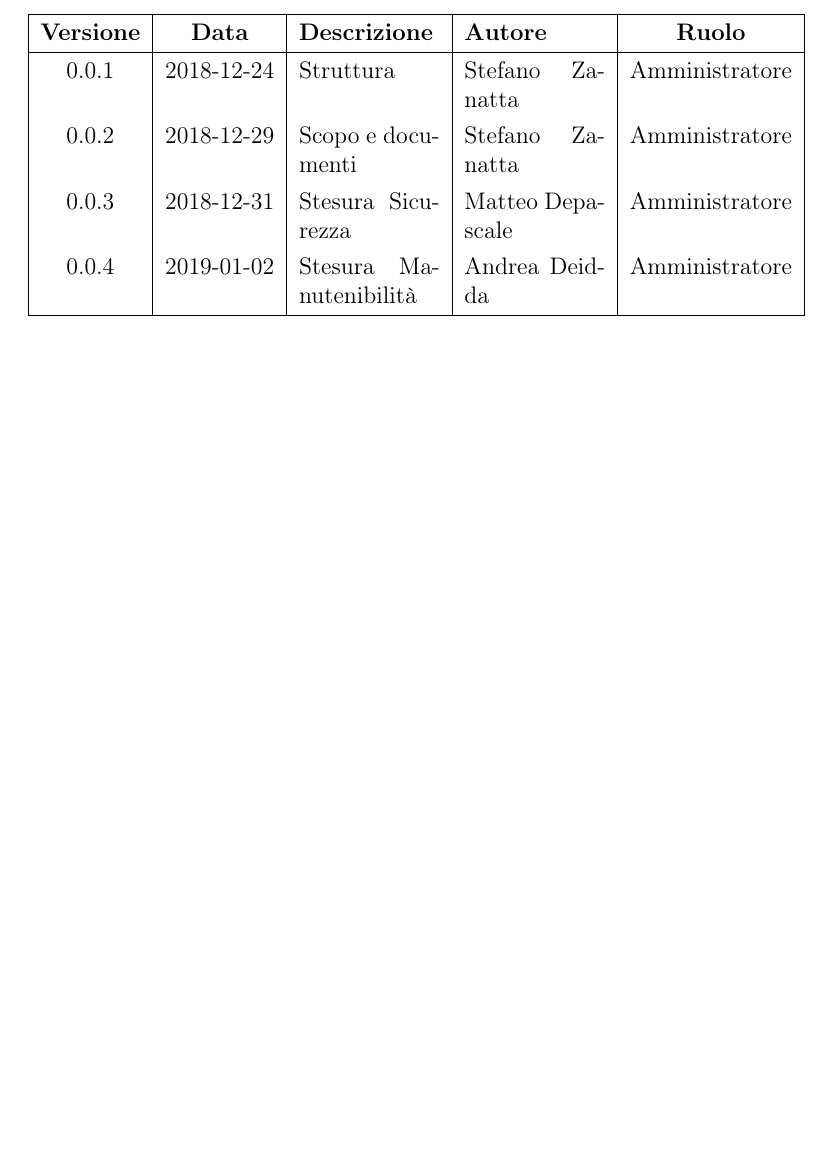
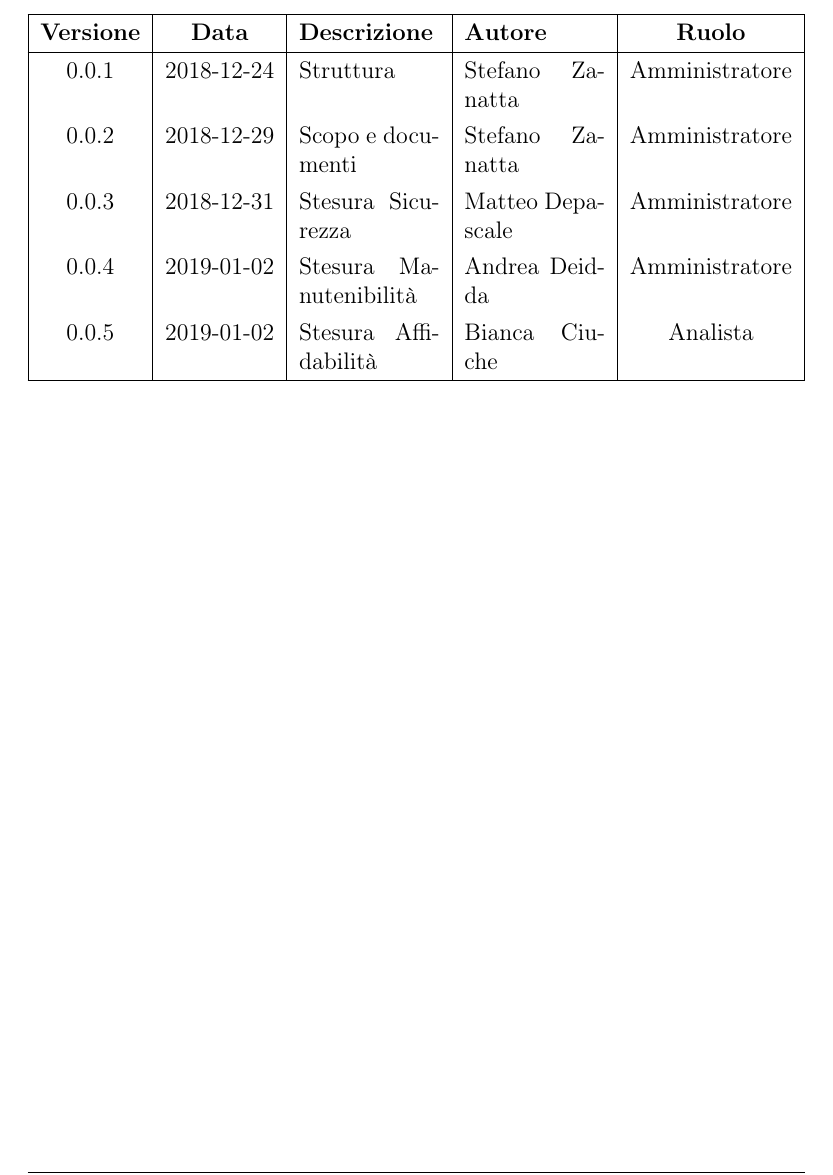
Before and after one commit to mirkofranco/ProgettoSWEDocumentazione, a LaTeX book (Esterni/PianoDiQualifica/pianoDiQualifica.tex, which reads Esterni/PianoDiQualifica/tabella_modifiche.tex): part of page 2 of 11, cut so that both start at the same text, the shorter picture padded with empty space. Compiled offline with pdfLaTeX.

Commit message:
tabella modifiche

```diff
--- a/Esterni/PianoDiQualifica/tabella_modifiche.tex
+++ b/Esterni/PianoDiQualifica/tabella_modifiche.tex
@@ -10,6 +10,7 @@
 			0.0.2 & 2018-12-29 & Scopo e documenti & Stefano Zanatta & Amministratore\\
 			0.0.3 & 2018-12-31 & Stesura Sicurezza & Matteo Depascale & Amministratore\\
 			0.0.4 & 2019-01-02 & Stesura Manutenibilità & Andrea Deidda & Amministratore\\
+			0.0.5 & 2019-01-02 & Stesura Affidabilità & Bianca Ciuche & Analista\\
 			\hline
 		\end{tabularx}
 	\end{center}
```
